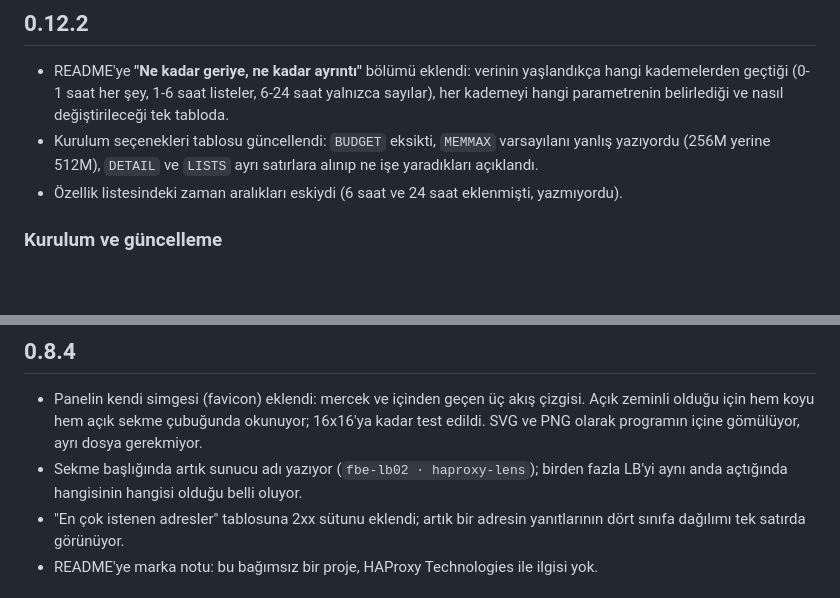
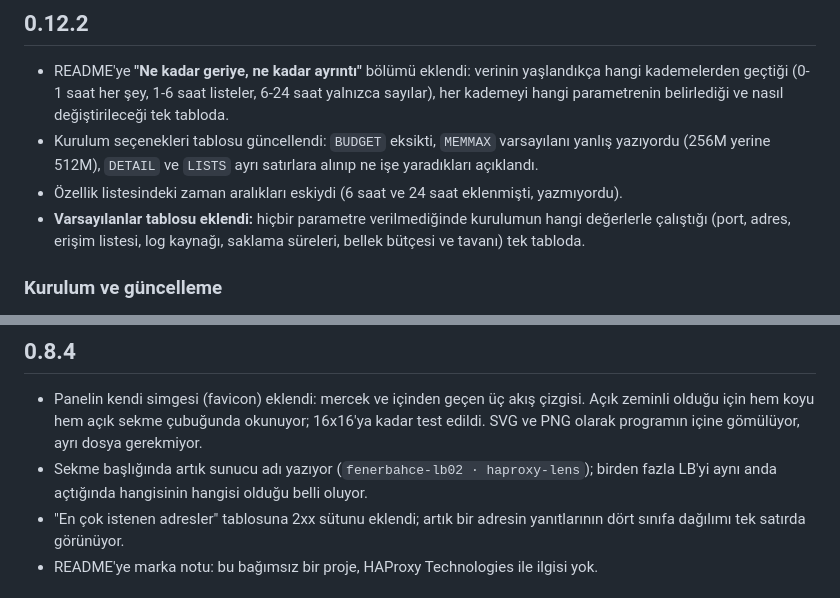
Before and after one commit to Onurbolatogluu/haproxy-lens, a Markdown page: CHANGELOG.md, 2 parts joined by grey strips. Drawn GitHub-style; blank space fills up the shorter version.

```diff
--- a/CHANGELOG.md
+++ b/CHANGELOG.md
@@ -9,6 +9,7 @@ sürüm numarası satırı hariç) açıklama kutusuna yapıştırmak yeterli.
 - README'ye **"Ne kadar geriye, ne kadar ayrıntı"** bölümü eklendi: verinin yaşlandıkça hangi kademelerden geçtiği (0-1 saat her şey, 1-6 saat listeler, 6-24 saat yalnızca sayılar), her kademeyi hangi parametrenin belirlediği ve nasıl değiştirileceği tek tabloda.
 - Kurulum seçenekleri tablosu güncellendi: `BUDGET` eksikti, `MEMMAX` varsayılanı yanlış yazıyordu (256M yerine 512M), `DETAIL` ve `LISTS` ayrı satırlara alınıp ne işe yaradıkları açıklandı.
 - Özellik listesindeki zaman aralıkları eskiydi (6 saat ve 24 saat eklenmişti, yazmıyordu).
+- **Varsayılanlar tablosu eklendi:** hiçbir parametre verilmediğinde kurulumun hangi değerlerle çalıştığı (port, adres, erişim listesi, log kaynağı, saklama süreleri, bellek bütçesi ve tavanı) tek tabloda.
 
 ### Kurulum ve güncelleme
 
@@ -143,7 +144,7 @@ Tek satır: temiz bir klasöre indirir, doğrular, açar ve kurar; bir adım hat
 ## 0.8.4
 
 - Panelin kendi simgesi (favicon) eklendi: mercek ve içinden geçen üç akış çizgisi. Açık zeminli olduğu için hem koyu hem açık sekme çubuğunda okunuyor; 16x16'ya kadar test edildi. SVG ve PNG olarak programın içine gömülüyor, ayrı dosya gerekmiyor.
-- Sekme başlığında artık sunucu adı yazıyor (`fbe-lb02 · haproxy-lens`); birden fazla LB'yi aynı anda açtığında hangisinin hangisi olduğu belli oluyor.
+- Sekme başlığında artık sunucu adı yazıyor (`fenerbahce-lb02 · haproxy-lens`); birden fazla LB'yi aynı anda açtığında hangisinin hangisi olduğu belli oluyor.
 - "En çok istenen adresler" tablosuna 2xx sütunu eklendi; artık bir adresin yanıtlarının dört sınıfa dağılımı tek satırda görünüyor.
 - README'ye marka notu: bu bağımsız bir proje, HAProxy Technologies ile ilgisi yok.
 
```
Also changed, not shown: README.md (+18 -2 lines).
